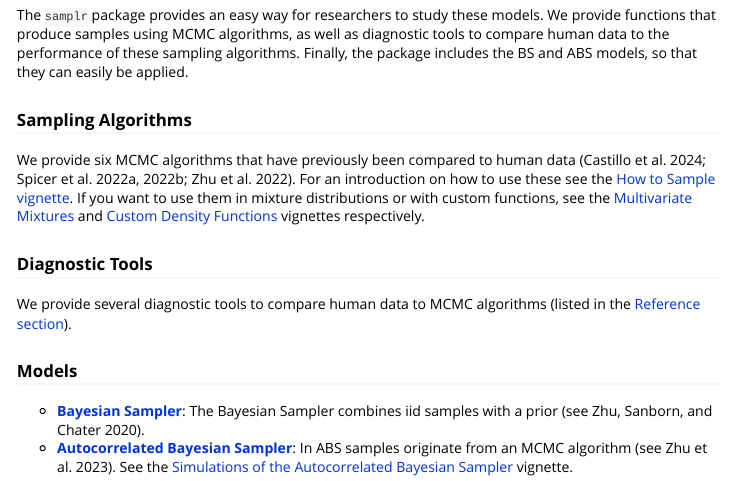
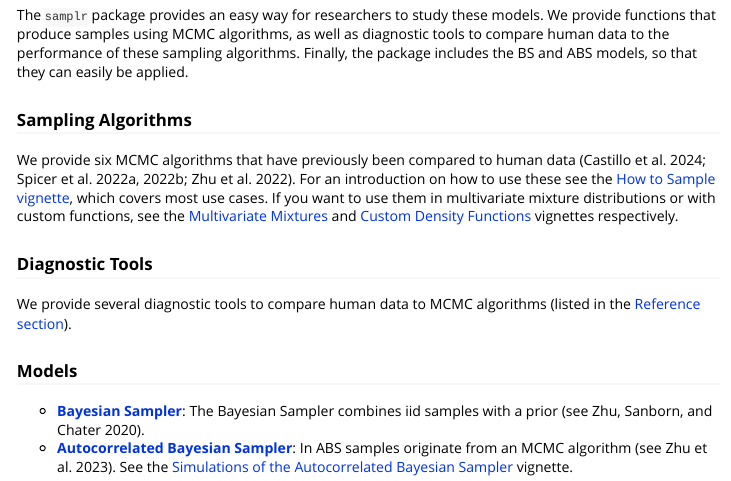
Before and after one commit to lucas-castillo/samplr, an R Markdown document (vignettes/samplr.Rmd): the page in a window 1100 px wide, from 290 px down. Rendered offline with R 4.5, knitr and Pandoc, with nearby package versions.

Commit message:
minor edit to samplr vignette

```diff
--- a/vignettes/samplr.Rmd
+++ b/vignettes/samplr.Rmd
@@ -27,7 +27,7 @@ A popular explanation to many human behaviours is that people produce samples wh
 The `samplr` package provides an easy way for researchers to study these models. We provide functions that produce samples using MCMC algorithms, as well as diagnostic tools to compare human data to the performance of these sampling algorithms. Finally, the package includes the BS and ABS models, so that they can easily be applied.
 
 ### Sampling Algorithms
-We provide six MCMC algorithms that have previously been compared to human data [@castillo2024ExplainingFlawsHuman; @spicer2022HowPeoplePredict; @spicer2022PerceptualCognitiveJudgments; @zhu2022UnderstandingStructureCognitive]. For an introduction on how to use these see the [How to Sample vignette](how-to-sample.html). If you want to use them in mixture distributions or with custom functions, see the [Multivariate Mixtures](multivariate-mixtures.html) and [Custom Density Functions](custom-density-functions.html) vignettes respectively.
+We provide six MCMC algorithms that have previously been compared to human data [@castillo2024ExplainingFlawsHuman; @spicer2022HowPeoplePredict; @spicer2022PerceptualCognitiveJudgments; @zhu2022UnderstandingStructureCognitive]. For an introduction on how to use these see the [How to Sample vignette](how-to-sample.html), which covers most use cases. If you want to use them in multivariate mixture distributions or with custom functions, see the [Multivariate Mixtures](multivariate-mixtures.html) and [Custom Density Functions](custom-density-functions.html) vignettes respectively.
 
 ### Diagnostic Tools
 We provide several diagnostic tools to compare human data to MCMC algorithms (listed in the [Reference section](../reference/index.html)).
```
